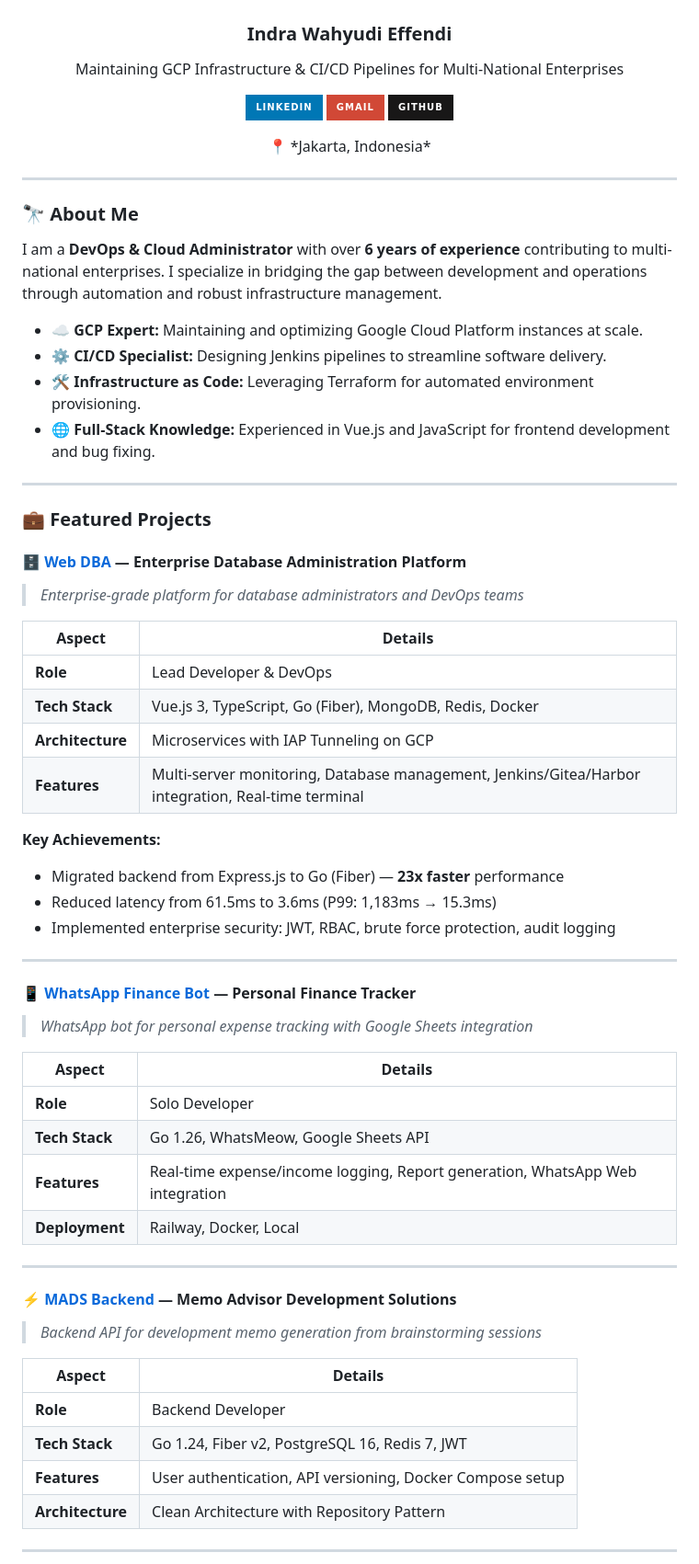
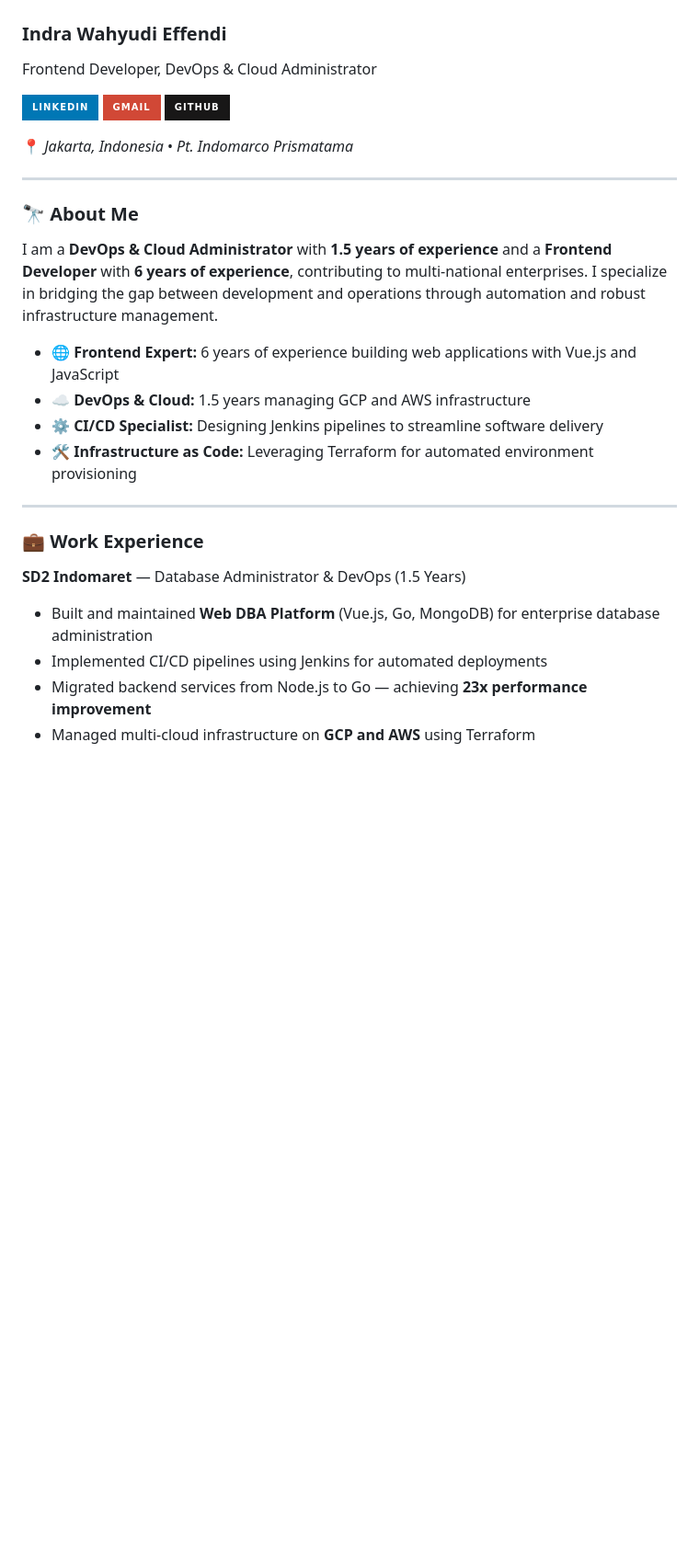
Before and after one commit to Indra-619/Indra-619, a Markdown page: README.md, the part around one of its changes. Shown at 92% size. GitHub-like rendering; badges without logos; blank space fills up the shorter version.

Commit message:
Revise README with updated profile and project info
Updated personal information, work experience, and project details in the README. Adjusted image sizes and added new sections for clarity.

```diff
--- a/README.md
+++ b/README.md
@@ -5,76 +5,34 @@
 <a href="https://git.io/typing-svg">
   <img src="https://readme-typing-svg.herokuapp.com?font=Fira+Code&weight=600&size=24&pause=1000&color=F7F7F7&center=true&vCenter=true&width=500&lines=Hi,+I'm+Indra+Wahyudi;Cloud+Infrastructure+Engineer;DevOps+and+Cloud+Administrator" alt="Typing SVG" />
 </a>
+
 <h3>Indra Wahyudi Effendi</h3>
-<p>Maintaining GCP Infrastructure & CI/CD Pipelines for Multi-National Enterprises</p>
-<p>
-  <a href="https://www.linkedin.com/in/indra-wahyudi-e">
-    <img src="https://img.shields.io/badge/LinkedIn-0077B5?style=for-the-badge&logo=linkedin&logoColor=white" />
-  </a>
-  <a href="mailto:indra.wahyudi619@gmail.com">
-    <img src="https://img.shields.io/badge/Gmail-D14836?style=for-the-badge&logo=gmail&logoColor=white" />
-  </a>
-  <a href="https://github.com/Indra-619">
-    <img src="https://img.shields.io/badge/GitHub-181717?style=for-the-badge&logo=github&logoColor=white" />
-  </a>
-</p>
-📍 *Jakarta, Indonesia*
+<p>Frontend Developer, DevOps & Cloud Administrator</p>
 
+[![LinkedIn](https://img.shields.io/badge/LinkedIn-0077B5?style=for-the-badge&logo=linkedin&logoColor=white)](https://www.linkedin.com/in/indra-wahyudi-e)
+[![Gmail](https://img.shields.io/badge/Gmail-D14836?style=for-the-badge&logo=gmail&logoColor=white)](mailto:indra.wahyudi619@gmail.com)
+[![GitHub](https://img.shields.io/badge/GitHub-181717?style=for-the-badge&logo=github&logoColor=white)](https://github.com/Indra-619)
 
----
-</div>
-
-### 🔭 About Me
-I am a **DevOps & Cloud Administrator** with over **6 years of experience** contributing to multi-national enterprises. I specialize in bridging the gap between development and operations through automation and robust infrastructure management.
-
-- ☁️ **GCP Expert:** Maintaining and optimizing Google Cloud Platform instances at scale.
-- ⚙️ **CI/CD Specialist:** Designing Jenkins pipelines to streamline software delivery.
-- 🛠️ **Infrastructure as Code:** Leveraging Terraform for automated environment provisioning.
-- 🌐 **Full-Stack Knowledge:** Experienced in Vue.js and JavaScript for frontend development and bug fixing.
-
+📍 *Jakarta, Indonesia* • *Pt. Indomarco Prismatama*
 
 ---
 
-### 💼 Featured Projects
+### 🔭 About Me
 
-#### 🗄️ [Web DBA](https://github.com/sd2-indomaret/web-dba) — Enterprise Database Administration Platform
-> *Enterprise-grade platform for database administrators and DevOps teams*
+I am a **DevOps & Cloud Administrator** with **1.5 years of experience** and a **Frontend Developer** with **6 years of experience**, contributing to multi-national enterprises. I specialize in bridging the gap between development and operations through automation and robust infrastructure management.
 
-| Aspect | Details |
-|--------|---------|
-| **Role** | Lead Developer & DevOps |
-| **Tech Stack** | Vue.js 3, TypeScript, Go (Fiber), MongoDB, Redis, Docker |
-| **Architecture** | Microservices with IAP Tunneling on GCP |
-| **Features** | Multi-server monitoring, Database management, Jenkins/Gitea/Harbor integration, Real-time terminal |
-
-**Key Achievements:**
-- Migrated backend from Express.js to Go (Fiber) — **23x faster** performance
-- Reduced latency from 61.5ms to 3.6ms (P99: 1,183ms → 15.3ms)
-- Implemented enterprise security: JWT, RBAC, brute force protection, audit logging
+- 🌐 **Frontend Expert:** 6 years of experience building web applications with Vue.js and JavaScript
+- ☁️ **DevOps & Cloud:** 1.5 years managing GCP and AWS infrastructure
+- ⚙️ **CI/CD Specialist:** Designing Jenkins pipelines to streamline software delivery
+- 🛠️ **Infrastructure as Code:** Leveraging Terraform for automated environment provisioning
 
 ---
 
-#### 📱 [WhatsApp Finance Bot](https://github.com/Indra-619/whatsapp-finance-bot) — Personal Finance Tracker
-> *WhatsApp bot for personal expense tracking with Google Sheets integration*
+### 💼 Work Experience
 
-| Aspect | Details |
-|--------|---------|
-| **Role** | Solo Developer |
-| **Tech Stack** | Go 1.26, WhatsMeow, Google Sheets API |
-| **Features** | Real-time expense/income logging, Report generation, WhatsApp Web integration |
-| **Deployment** | Railway, Docker, Local |
+**SD2 Indomaret** — Database Administrator & DevOps (1.5 Years)
+- Built and maintained **Web DBA Platform** (Vue.js, Go, MongoDB) for enterprise database administration
+- Implemented CI/CD pipelines using Jenkins for automated deployments
+- Migrated backend services from Node.js to Go — achieving **23x performance improvement**
+- Managed multi-cloud infrastructure on **GCP and AWS** using Terraform
 
----
-
-#### ⚡ [MADS Backend](https://github.com/Indra-619/MADS) — Memo Advisor Development Solutions
-> *Backend API for development memo generation from brainstorming sessions*
-
-| Aspect | Details |
-|--------|---------|
-| **Role** | Backend Developer |
-| **Tech Stack** | Go 1.24, Fiber v2, PostgreSQL 16, Redis 7, JWT |
-| **Features** | User authentication, API versioning, Docker Compose setup |
-| **Architecture** | Clean Architecture with Repository Pattern |
-
----
-
```
Also changed, not shown: other parts of README.md (+28 -59 lines).
